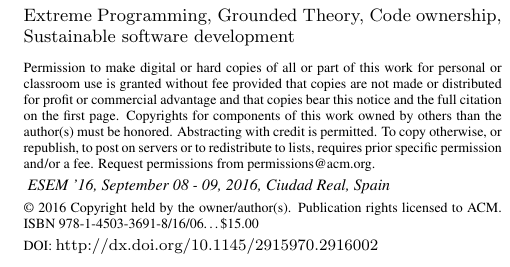
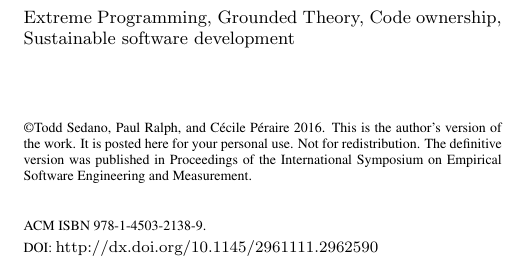
Before and after one commit to professor/Sustainable-Software-Development-and-Collective-Code-Ownership, a LaTeX paper (sustainable-software-development.tex): part of one column of page 1 of 10, cut so that both start at the same text. Compiled offline with pdfLaTeX.

Commit message:
Updated with final ISBN and DOI

```diff
--- a/sustainable-software-development.tex
+++ b/sustainable-software-development.tex
@@ -69,12 +69,15 @@
 %\setcopyright{cagov}
 %\setcopyright{cagovmixed}
 
-\CopyrightYear{2016}
-\setcopyright{acmlicensed}
-\conferenceinfo{ESEM '16,}{September 08 - 09, 2016, Ciudad Real, Spain}
-\isbn{978-1-4503-3691-8/16/06}
-\acmPrice{\$15.00}
-\doi{http://dx.doi.org/10.1145/2915970.2916002}
+% \CopyrightYear{2016}
+% \setcopyright{acmlicensed}
+% \conferenceinfo{ESEM '16,}{September 08 - 09, 2016, Ciudad Real, Spain}
+% \isbn{978-1-4503-4427-2/16/09}
+% \acmPrice{\$15.00}
+
+\doi{http://dx.doi.org/10.1145/2961111.2962590}
+
+\permission{\textcopyright Todd Sedano, Paul Ralph, and C\'ecile P\'eraire 2016. This is the author's version of the work. It is posted here for your personal use. Not for redistribution. The definitive version was published in Proceedings of the International Symposium on Empirical Software Engineering and Measurement.}
 
 %
 % --- Author Metadata here ---
```
Also changed, not shown: sustainable-software-development.tex (2 more changed lines).
